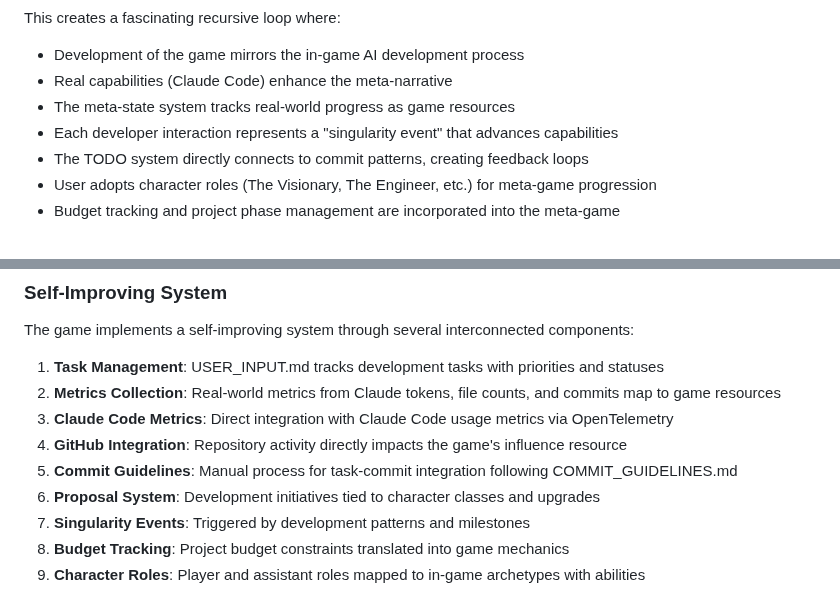
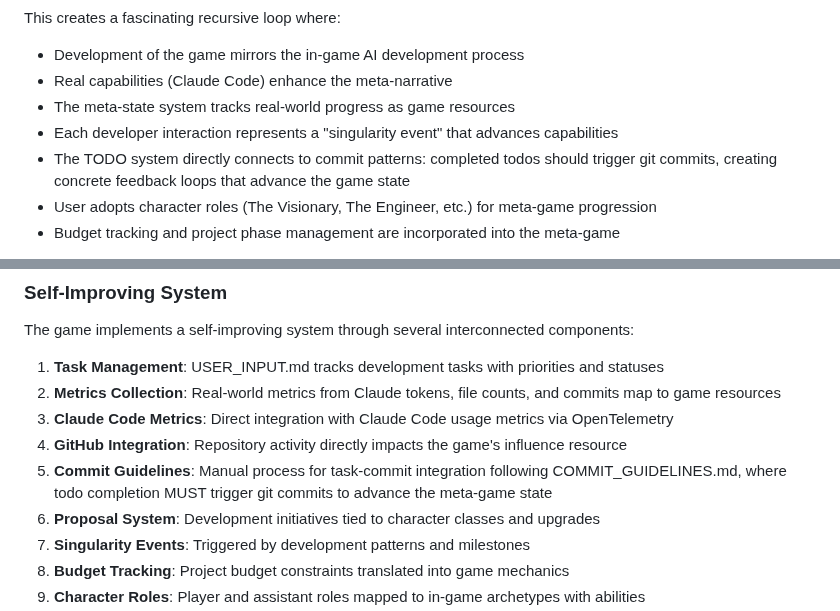
Before and after one commit to ddisisto/logoboros, a Markdown page: CLAUDE.md, 2 parts joined by grey strips. GitHub-like rendering.

```diff
--- a/CLAUDE.md
+++ b/CLAUDE.md
@@ -22,7 +22,7 @@ This creates a fascinating recursive loop where:
 - Real capabilities (Claude Code) enhance the meta-narrative
 - The meta-state system tracks real-world progress as game resources
 - Each developer interaction represents a "singularity event" that advances capabilities
-- The TODO system directly connects to commit patterns, creating feedback loops
+- The TODO system directly connects to commit patterns: completed todos should trigger git commits, creating concrete feedback loops that advance the game state
 - User adopts character roles (The Visionary, The Engineer, etc.) for meta-game progression
 - Budget tracking and project phase management are incorporated into the meta-game
 
@@ -140,7 +140,7 @@ The game implements a self-improving system through several interconnected compo
 2. **Metrics Collection**: Real-world metrics from Claude tokens, file counts, and commits map to game resources
 3. **Claude Code Metrics**: Direct integration with Claude Code usage metrics via OpenTelemetry
 4. **GitHub Integration**: Repository activity directly impacts the game's influence resource
-5. **Commit Guidelines**: Manual process for task-commit integration following COMMIT_GUIDELINES.md
+5. **Commit Guidelines**: Manual process for task-commit integration following COMMIT_GUIDELINES.md, where todo completion MUST trigger git commits to advance the meta-game state
 6. **Proposal System**: Development initiatives tied to character classes and upgrades
 7. **Singularity Events**: Triggered by development patterns and milestones
 8. **Budget Tracking**: Project budget constraints translated into game mechanics
```
Also changed, not shown: docs/META_STATE.md (added, +237 -0 lines).
